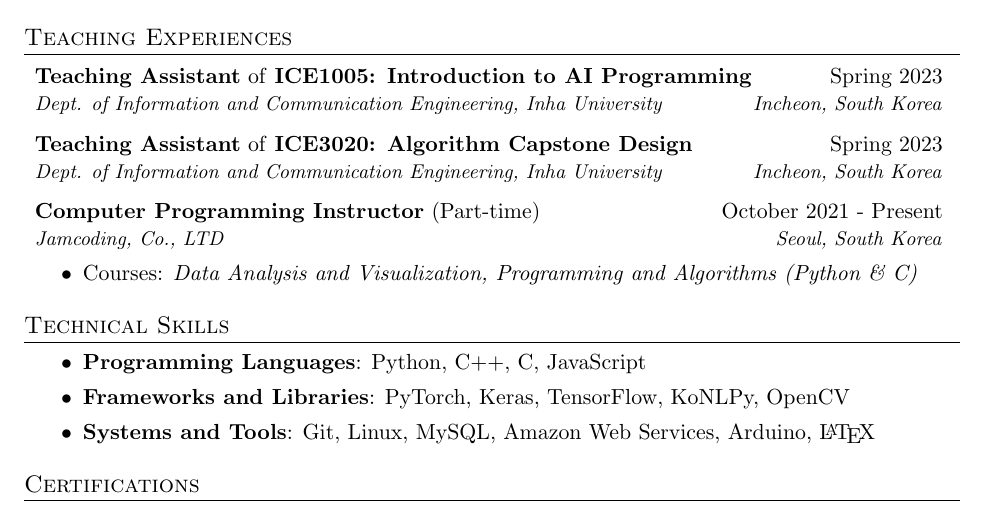
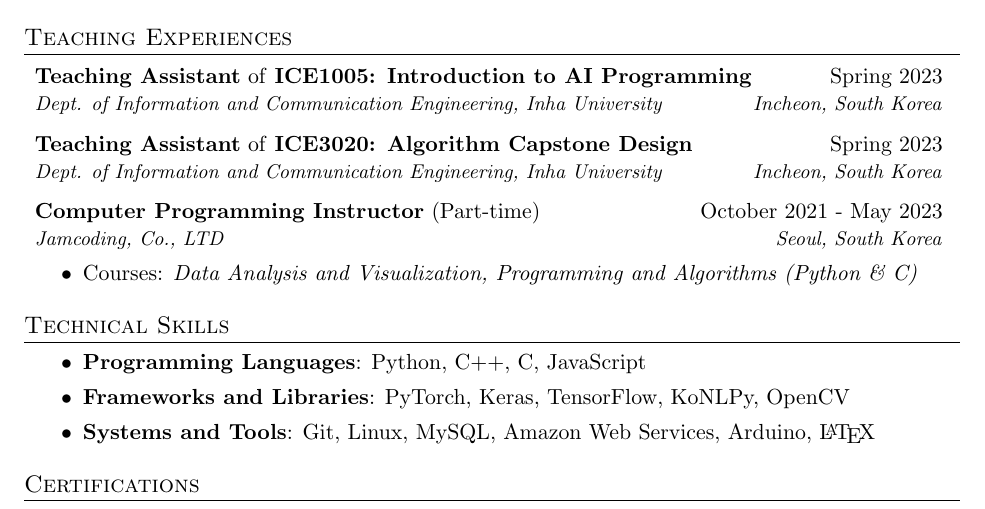
Before and after one commit to oneonlee/my, a LaTeX CV (CV.tex): part of page 2 of 2, cut so that both start at the same text. The pictures show the PDF file CV.pdf that the author committed with the source.

Commit message:
Quit Jamcoding

```diff
--- a/CV.tex
+++ b/CV.tex
@@ -156,7 +156,7 @@
         {\textbf{Teaching Assistant} of \textbf{ICE3020: Algorithm Capstone Design}}{Spring 2023}
             {Dept. of Information and Communication Engineering, \href{https://eng.inha.ac.kr/eng/index.do}{Inha University}}{Incheon, South Korea}
         \resumeSubheading
-        {\textbf{Computer Programming Instructor} (Part-time)}{October 2021 - Present}
+        {\textbf{Computer Programming Instructor} (Part-time)}{October 2021 - May 2023}
             {\href{https://jamcoding.co.kr/}{Jamcoding, Co., LTD}}{Seoul, South Korea}
             \begin{itemize}[label=\bullet]
                 \item{Courses: \textit{Data Analysis and Visualization, Programming and Algorithms (Python \& C)}}
```
Also changed, not shown: CV.pdf.
